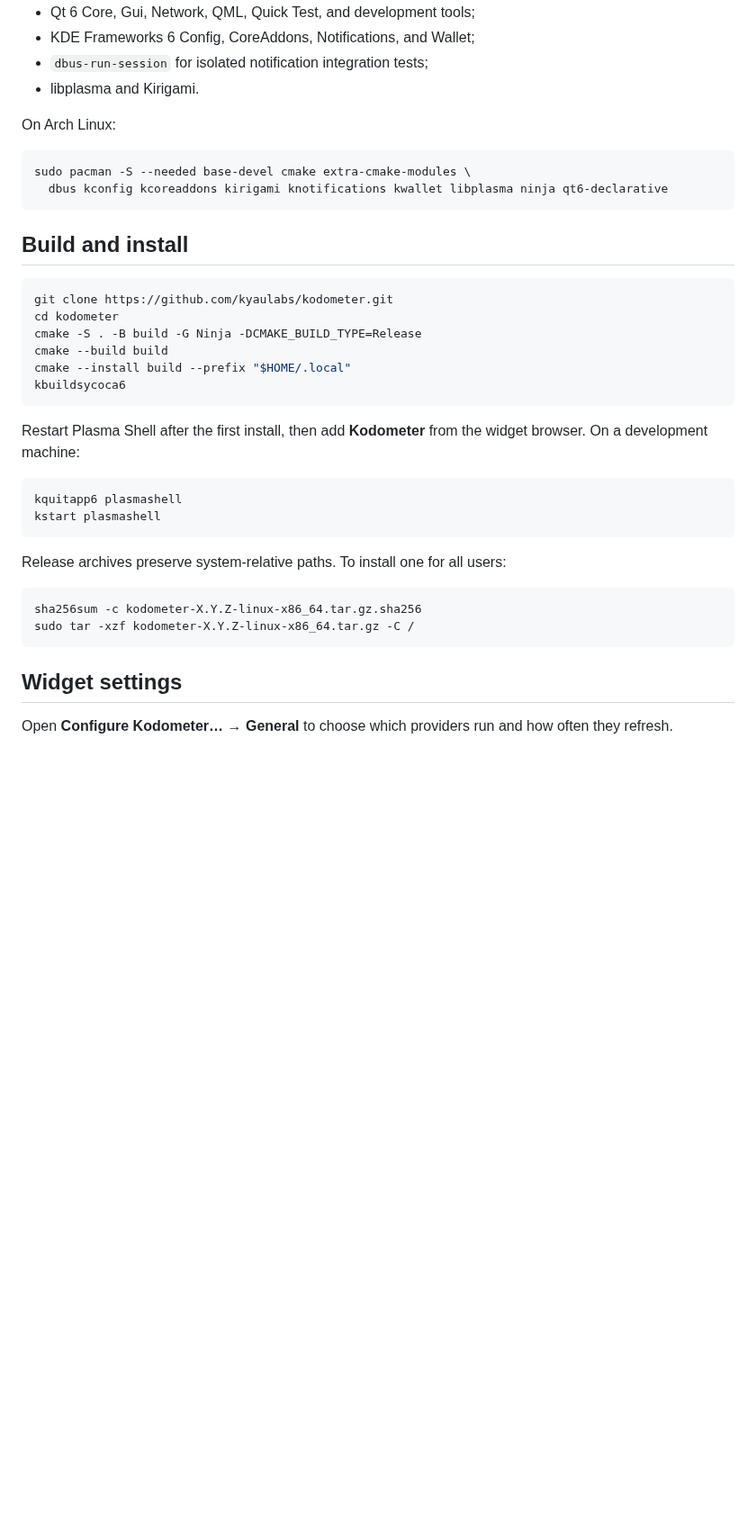
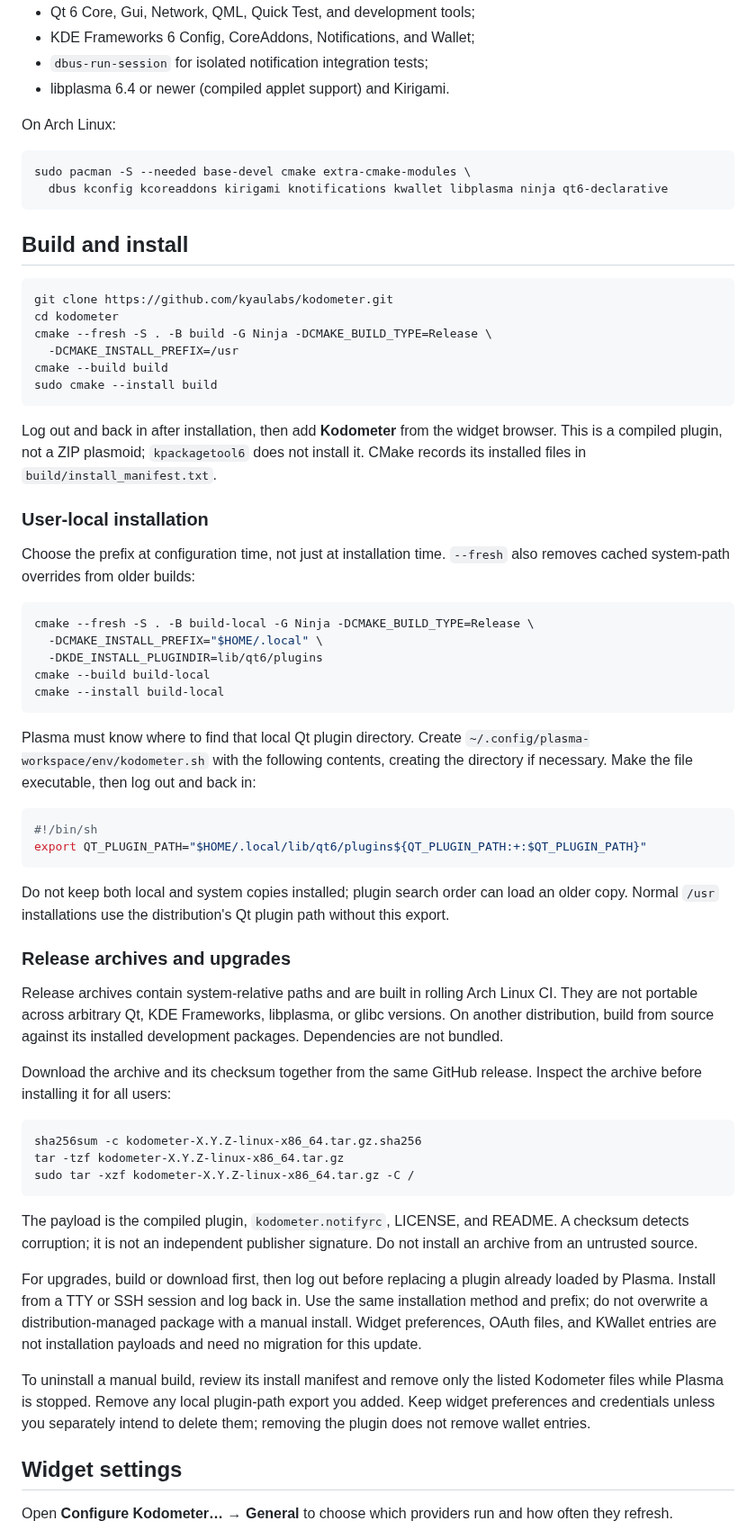
Before and after one commit to kyaulabs/kodometer, a Markdown page: README.md, the part around one of its changes. Shown at 90% size. Rendered like a GitHub page; blank space fills up the shorter version.

Commit message:
docs(release): document installation upgrades and wallet recovery

````diff
--- a/README.md
+++ b/README.md
@@ -130,7 +130,7 @@ Build requirements:
 - Qt 6 Core, Gui, Network, QML, Quick Test, and development tools;
 - KDE Frameworks 6 Config, CoreAddons, Notifications, and Wallet;
 - `dbus-run-session` for isolated notification integration tests;
-- libplasma and Kirigami.
+- libplasma 6.4 or newer (compiled applet support) and Kirigami.
 
 On Arch Linux:
 
@@ -144,25 +144,52 @@ sudo pacman -S --needed base-devel cmake extra-cmake-modules \
 ```bash
 git clone https://github.com/kyaulabs/kodometer.git
 cd kodometer
-cmake -S . -B build -G Ninja -DCMAKE_BUILD_TYPE=Release
+cmake --fresh -S . -B build -G Ninja -DCMAKE_BUILD_TYPE=Release \
+  -DCMAKE_INSTALL_PREFIX=/usr
 cmake --build build
-cmake --install build --prefix "$HOME/.local"
-kbuildsycoca6
+sudo cmake --install build
 ```
 
-Restart Plasma Shell after the first install, then add **Kodometer** from the widget browser. On a development machine:
+Log out and back in after installation, then add **Kodometer** from the widget browser. This is a compiled plugin, not a ZIP plasmoid; `kpackagetool6` does not install it. CMake records its installed files in `build/install_manifest.txt`.
+
+### User-local installation
+
+Choose the prefix at configuration time, not just at installation time. `--fresh` also removes cached system-path overrides from older builds:
 
 ```bash
-kquitapp6 plasmashell
-kstart plasmashell
+cmake --fresh -S . -B build-local -G Ninja -DCMAKE_BUILD_TYPE=Release \
+  -DCMAKE_INSTALL_PREFIX="$HOME/.local" \
+  -DKDE_INSTALL_PLUGINDIR=lib/qt6/plugins
+cmake --build build-local
+cmake --install build-local
 ```
 
-Release archives preserve system-relative paths. To install one for all users:
+Plasma must know where to find that local Qt plugin directory. Create `~/.config/plasma-workspace/env/kodometer.sh` with the following contents, creating the directory if necessary. Make the file executable, then log out and back in:
+
+```sh
+#!/bin/sh
+export QT_PLUGIN_PATH="$HOME/.local/lib/qt6/plugins${QT_PLUGIN_PATH:+:$QT_PLUGIN_PATH}"
+```
+
+Do not keep both local and system copies installed; plugin search order can load an older copy. Normal `/usr` installations use the distribution's Qt plugin path without this export.
+
+### Release archives and upgrades
+
+Release archives contain system-relative paths and are built in rolling Arch Linux CI. They are not portable across arbitrary Qt, KDE Frameworks, libplasma, or glibc versions. On another distribution, build from source against its installed development packages. Dependencies are not bundled.
+
+Download the archive and its checksum together from the same GitHub release. Inspect the archive before installing it for all users:
 
 ```bash
 sha256sum -c kodometer-X.Y.Z-linux-x86_64.tar.gz.sha256
+tar -tzf kodometer-X.Y.Z-linux-x86_64.tar.gz
 sudo tar -xzf kodometer-X.Y.Z-linux-x86_64.tar.gz -C /
 ```
+
+The payload is the compiled plugin, `kodometer.notifyrc`, LICENSE, and README. A checksum detects corruption; it is not an independent publisher signature. Do not install an archive from an untrusted source.
+
+For upgrades, build or download first, then log out before replacing a plugin already loaded by Plasma. Install from a TTY or SSH session and log back in. Use the same installation method and prefix; do not overwrite a distribution-managed package with a manual install. Widget preferences, OAuth files, and KWallet entries are not installation payloads and need no migration for this update.
+
+To uninstall a manual build, review its install manifest and remove only the listed Kodometer files while Plasma is stopped. Remove any local plugin-path export you added. Keep widget preferences and credentials unless you separately intend to delete them; removing the plugin does not remove wallet entries.
 
 ## Widget settings
 
````
Also changed, not shown: other parts of README.md (+6 -0 lines), docs/architecture/0002-native-provider-adapters.md (+4 -0 lines).
